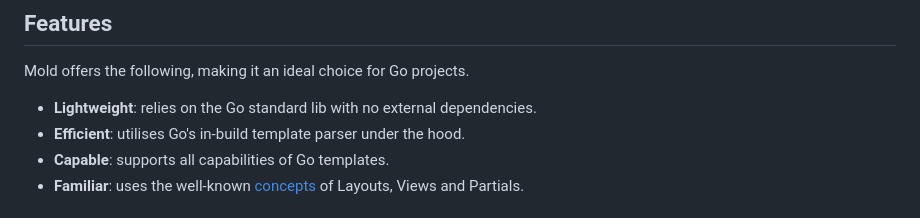
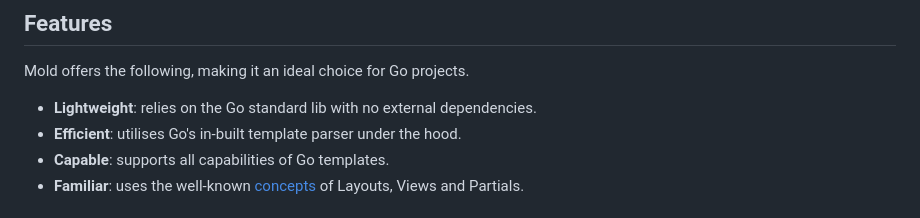
Before and after one commit to deniskrumko/mold, a Markdown page: README.md, the part around the change. GitHub-like rendering.

Commit message:
docs: update readme
Signed-off-by: Abiola Ibrahim <git@abiosoft.com>

```diff
--- a/README.md
+++ b/README.md
@@ -12,7 +12,7 @@ Mold builds on [Go templates](https://pkg.go.dev/text/template) to provide a sim
 Mold offers the following, making it an ideal choice for Go projects.
 
 - **Lightweight**: relies on the Go standard lib with no external dependencies.
-- **Efficient**: utilises Go's in-build template parser under the hood.
+- **Efficient**: utilises Go's in-built template parser under the hood.
 - **Capable**: supports all capabilities of Go templates.
 - **Familiar**: uses the well-known [concepts](#concepts) of Layouts, Views and Partials.
 
```
